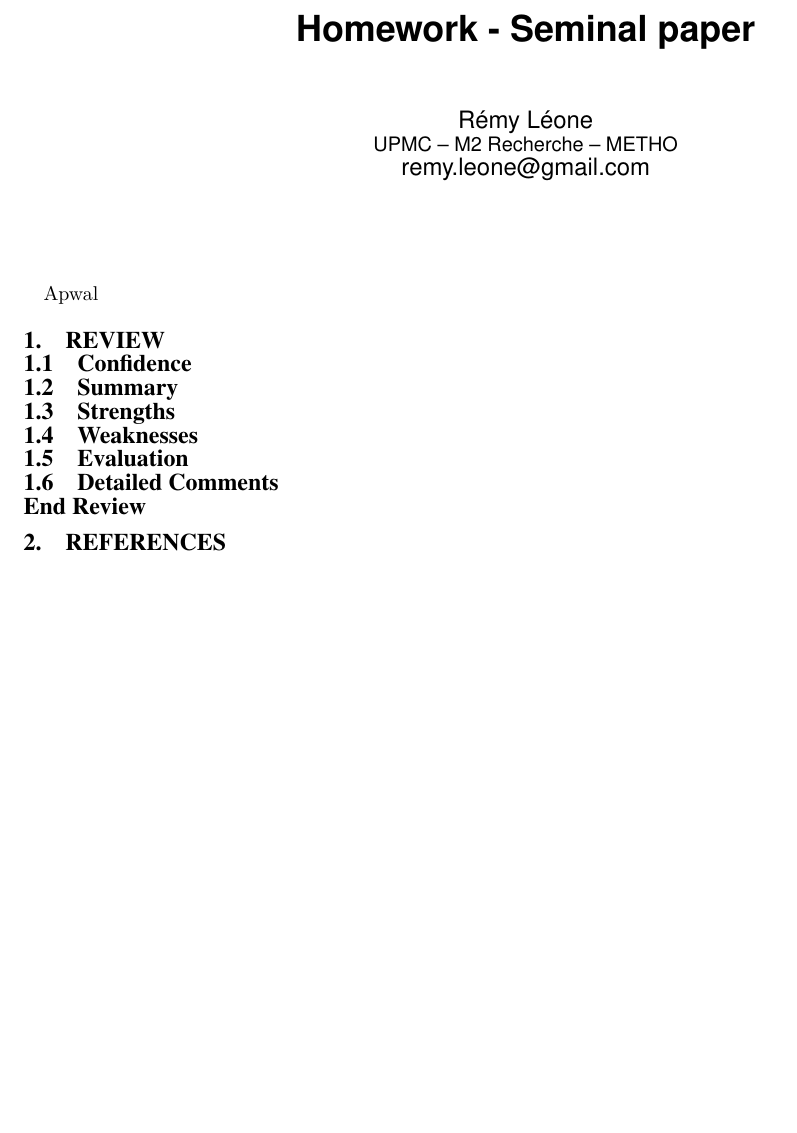
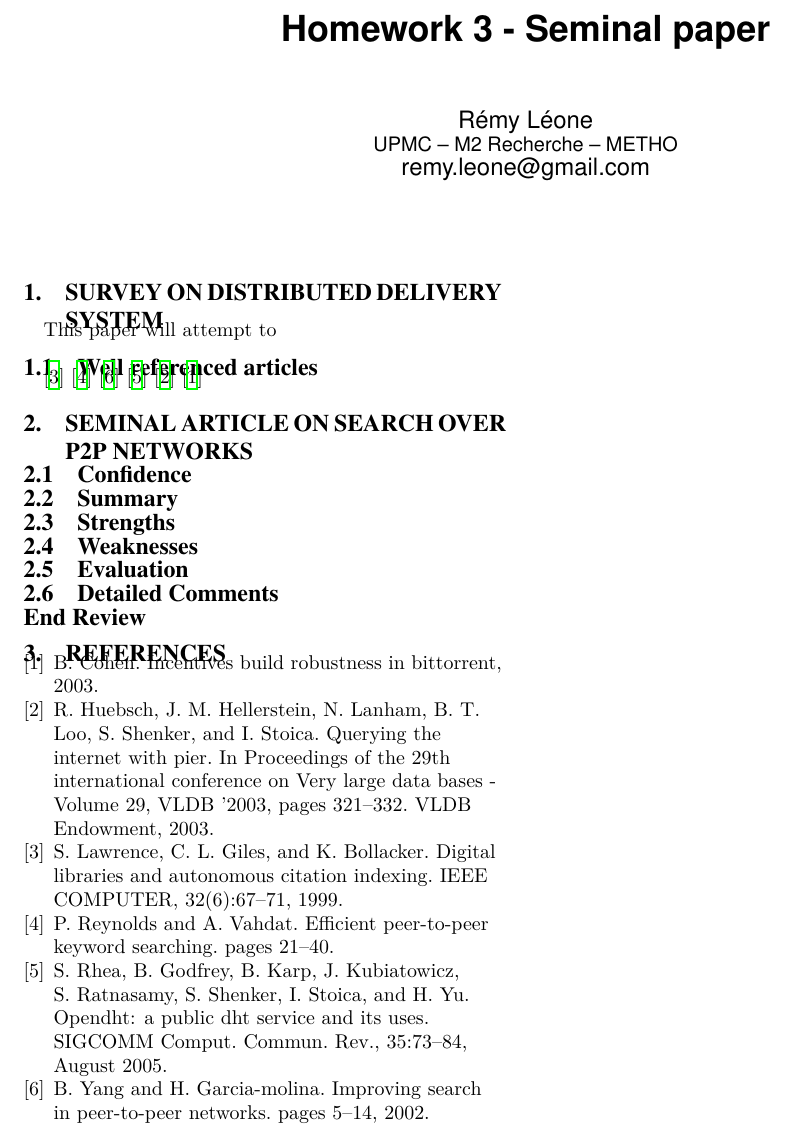
Before and after one commit to alioch4/upmc, a LaTeX problem sheet (methodologie/seminal-homework3/main.tex, which reads methodologie/seminal-homework3/tex/part1.tex, methodologie/seminal-homework3/tex/part2.tex): part of the page, cut so that both start at the same text, the shorter picture padded with empty space. Compiled offline with XeLaTeX.

Commit message:
AJout des cite

```diff
--- a/methodologie/seminal-homework3/main.tex
+++ b/methodologie/seminal-homework3/main.tex
@@ -6,7 +6,7 @@
 
 \begin{document}
 
-\title{Homework - Seminal paper}
+\title{Homework 3 - Seminal paper}
 
 \numberofauthors{1} %  in this sample file, there are a *total*
 
--- a/methodologie/seminal-homework3/tex/part1.tex
+++ b/methodologie/seminal-homework3/tex/part1.tex
@@ -1 +1,11 @@
-Apwal
+\section{Survey on distributed delivery system}
+
+This paper will attempt to
+
+\subsection{Well referenced articles}
+\cite{Lawrence99digitallibraries}
+\cite{Reynolds_efficientpeer-to-peer}
+\cite{Yang02improvingsearch}
+\cite{Rhea:2005:OPD:1090191.1080102}
+\cite{Huebsch:2003:QIP:1315451.1315480}
+\cite{Cohen03incentivesbuild}
--- a/methodologie/seminal-homework3/tex/part2.tex
+++ b/methodologie/seminal-homework3/tex/part2.tex
@@ -1,4 +1,4 @@
-\section{Review}
+\section{Seminal article on search over P2P networks}
 
 \subsection{Confidence}
 
```
